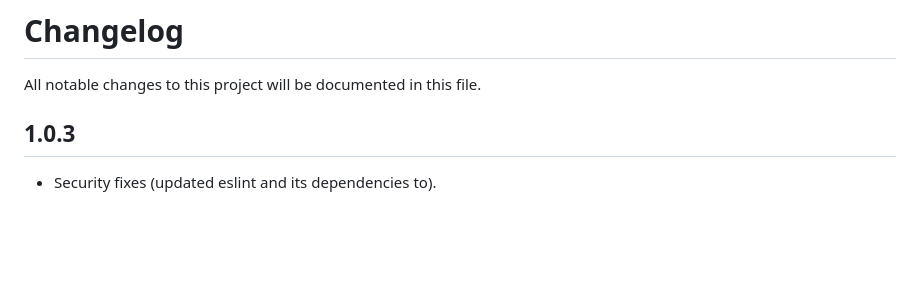
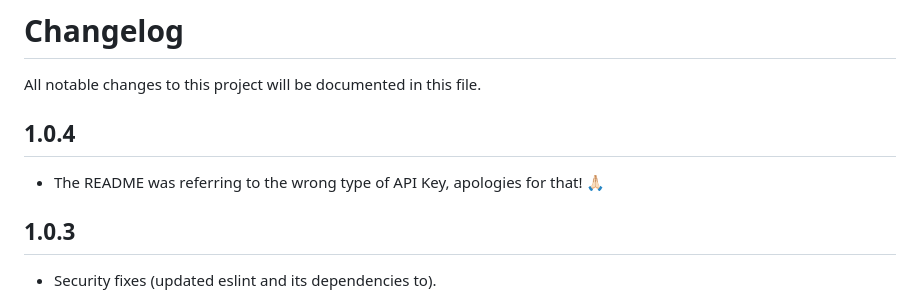
Before and after one commit to solid-pixel/vscode-cloudflareDevTools, a Markdown page: CHANGELOG.md, the part around the change. Drawn GitHub-style; blank space fills up the shorter version.

```diff
--- a/CHANGELOG.md
+++ b/CHANGELOG.md
@@ -1,6 +1,10 @@
 # Changelog
 
 All notable changes to this project will be documented in this file.
+
+## **1.0.4**
+
+- The README was referring to the wrong type of API Key, apologies for that! 🙏🏻
 
 ## **1.0.3**
 
```
Also changed, not shown: README.md (+2 -6 lines), assets/settings.png, 2 other files.
